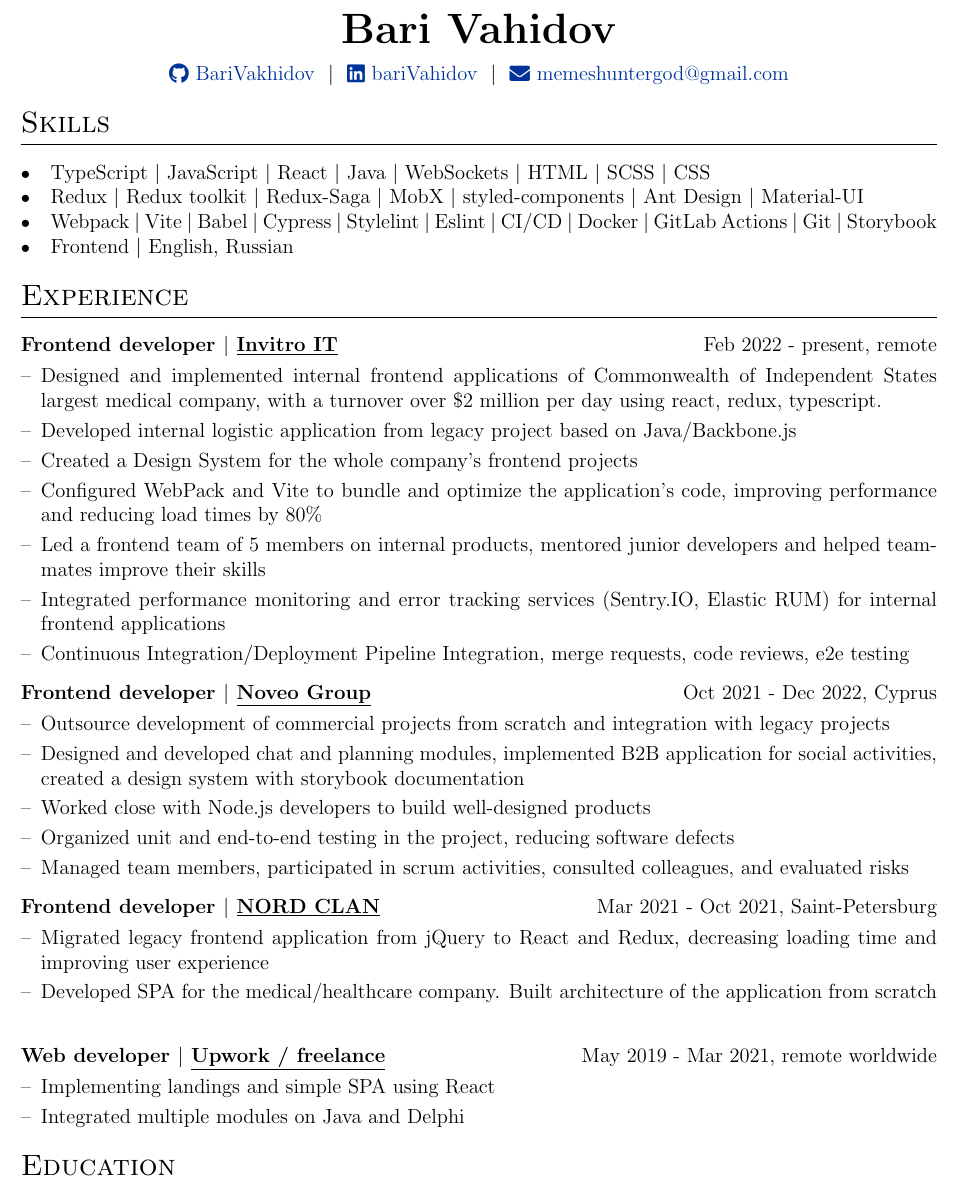
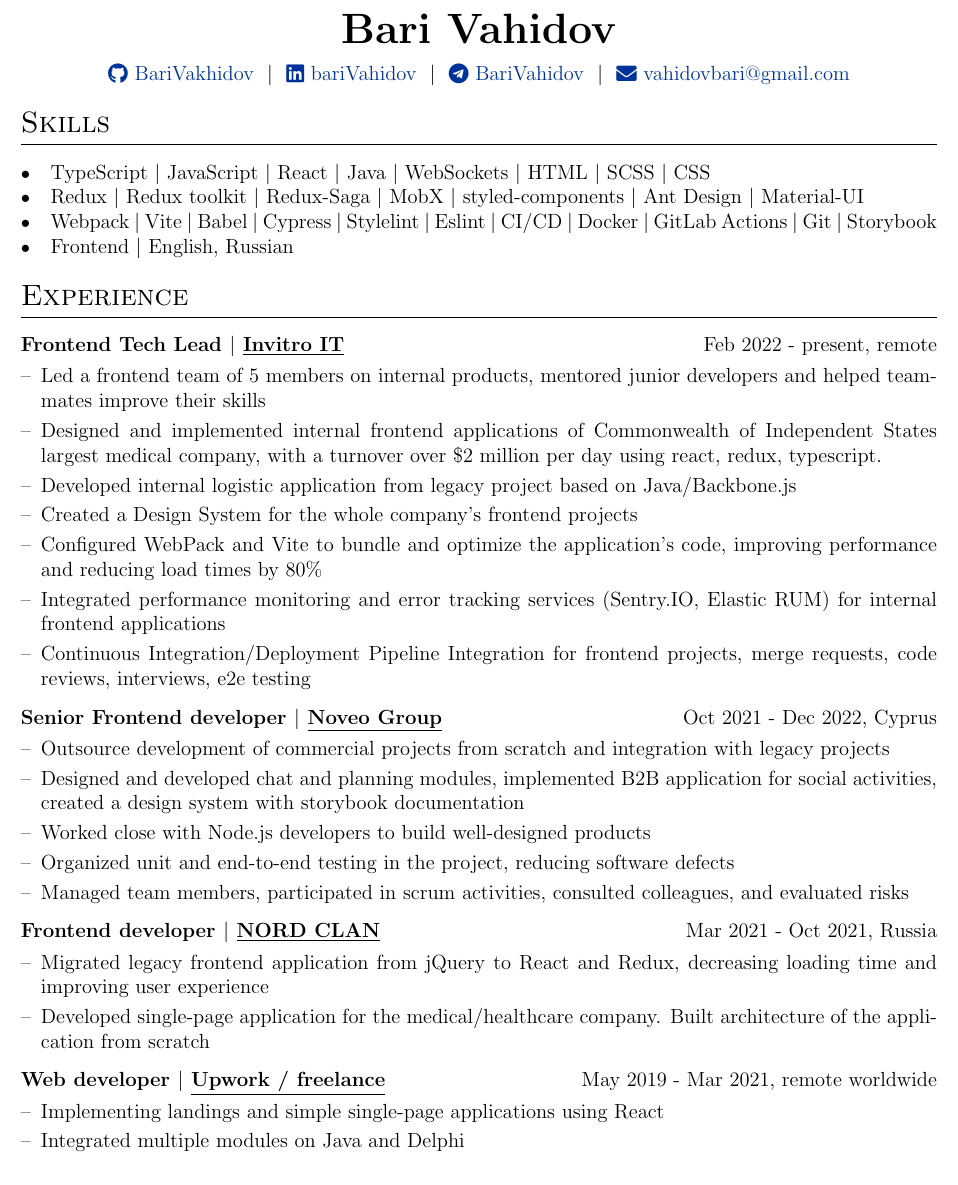
Before and after one commit to BariVakhidov/cv, a LaTeX CV (Bari_Vahidov_CV.tex): part of the page, cut so that both start at the same text. Compiled offline with pdfLaTeX.

Commit message:
update cv

```diff
--- a/Bari_Vahidov_CV.tex
+++ b/Bari_Vahidov_CV.tex
@@ -119,7 +119,8 @@
 \Huge{\textbf{Bari Vahidov}} \\[7.5pt]
 \href{https://github.com/BariVakhidov}{\raisebox{-0.05\height}\faGithub\ BariVakhidov} \ $|$ \
 \href{https://linkedin.com/in/bariVahidov}{\raisebox{-0.05\height}\faLinkedin\ bariVahidov} \ $|$ \
-\href{mailto:memeshuntergod@gmail.com}{\raisebox{-0.05\height}\faEnvelope \ memeshuntergod@gmail.com} \
+\href{https://t.me/Meme_hunt}{\raisebox{-0.05\height}\faTelegram\ BariVahidov} \ $|$ \
+\href{mailto:vahidovbari@gmail.com}{\raisebox{-0.05\height}\faEnvelope \ vahidovbari@gmail.com} \
 \end{tabularx}
 
 %----------------------------------------------------------------------------------------
@@ -137,24 +138,24 @@
 \section{Experience}
 
 \begin{tabularx}{\linewidth}{ @{}l r@{} }
-\textbf{Frontend developer $|$ \underline{Invitro IT}} & \hfill Feb 2022 - present, remote \\[3.75pt]
+\textbf{Frontend Tech Lead $|$ \underline{Invitro IT}} & \hfill Feb 2022 - present, remote \\[3.75pt]
 \multicolumn{2}{@{}X@{}}{
 \begin{minipage}[t]{\linewidth}
     \begin{itemize}[nosep,after=\strut, leftmargin=1em, itemsep=3pt]
+        \item[--] Led a frontend team of 5 members on internal products, mentored junior developers and helped teammates improve their skills
         \item[--] Designed and implemented internal frontend applications of Commonwealth of Independent States largest  medical company, with a turnover over \$2 million per day using react, redux, typescript.
         \item[--] Developed internal logistic application from legacy project based on Java/Backbone.js
         \item[--] Created a Design System for the whole company's frontend projects
         \item[--] Configured WebPack and Vite to bundle and optimize the application's code, improving performance and reducing load times by 80\%
-        \item[--] Led a frontend team of 5 members on internal products, mentored junior developers and helped teammates improve their skills
         \item[--] Integrated performance monitoring and error tracking services (Sentry.IO, Elastic RUM) for internal frontend applications
-        \item[--] Continuous Integration/Deployment Pipeline Integration, merge requests, code reviews, e2e testing
+        \item[--] Continuous Integration/Deployment Pipeline Integration for frontend projects, merge requests, code reviews, interviews, e2e testing
     \end{itemize}
     \end{minipage}
 }
 \end{tabularx}
 
 \begin{tabularx}{\linewidth}{ @{}l r@{} }
-\textbf{Frontend developer $|$ \underline{Noveo Group}} & \hfill Oct 2021 - Dec 2022, Cyprus \\[3.75pt]
+\textbf{Senior Frontend developer $|$ \underline{Noveo Group}} & \hfill Oct 2021 - Dec 2022, Cyprus \\[3.75pt]
 \multicolumn{2}{@{}X@{}}{
 \begin{minipage}[t]{\linewidth}
     \begin{itemize}[nosep,after=\strut, leftmargin=1em, itemsep=3pt]
@@ -169,12 +170,12 @@
 \end{tabularx}
 
 \begin{tabularx}{\linewidth}{ @{}l r@{} }
-\textbf{Frontend developer $|$ \underline{NORD CLAN}} & \hfill Mar 2021 - Oct 2021, Saint-Petersburg \\[3.75pt]
+\textbf{Frontend developer $|$ \underline{NORD CLAN}} & \hfill Mar 2021 - Oct 2021, Russia \\[3.75pt]
 \multicolumn{2}{@{}X@{}}{
 \begin{minipage}[t]{\linewidth}
     \begin{itemize}[nosep,after=\strut, leftmargin=1em, itemsep=3pt]
         \item[--] Migrated legacy frontend application from jQuery to React and Redux, decreasing loading time and improving user experience
-        \item[--] Developed SPA for the medical/healthcare company. Built architecture of the application from scratch
+        \item[--] Developed single-page application for the medical/healthcare company. Built architecture of the application from scratch
     \end{itemize}
     \end{minipage}
 }
@@ -185,7 +186,7 @@
 \multicolumn{2}{@{}X@{}}{
 \begin{minipage}[t]{\linewidth}
     \begin{itemize}[nosep,after=\strut, leftmargin=1em, itemsep=3pt]
-        \item[--] Implementing landings and simple SPA using React
+        \item[--] Implementing landings and simple single-page applications using React
         \item[--] Integrated multiple modules on Java and Delphi
     \end{itemize}
     \end{minipage}
```
